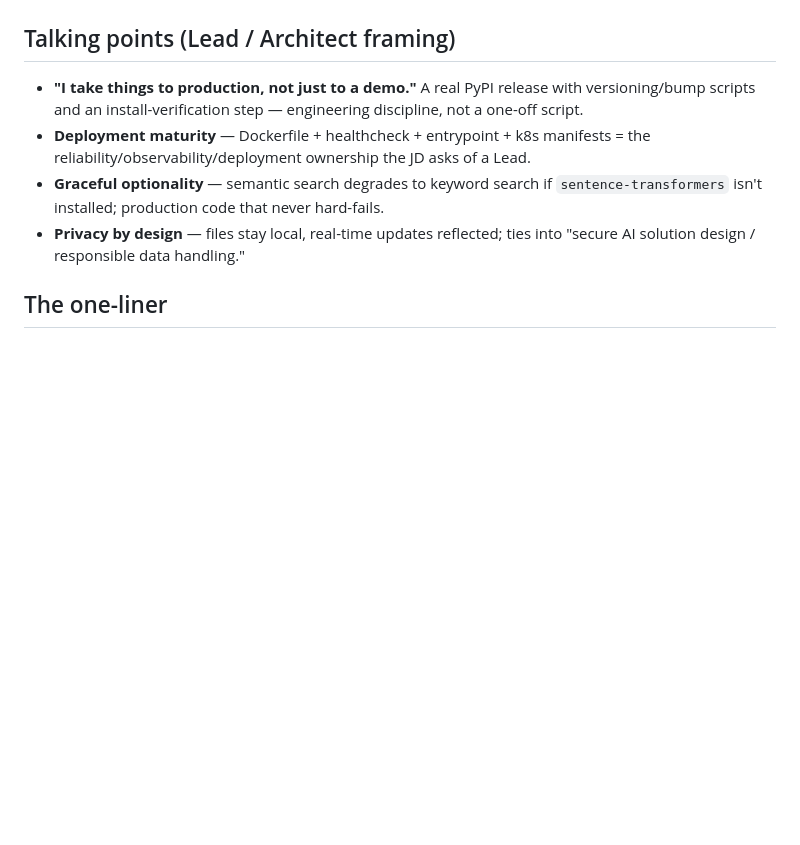
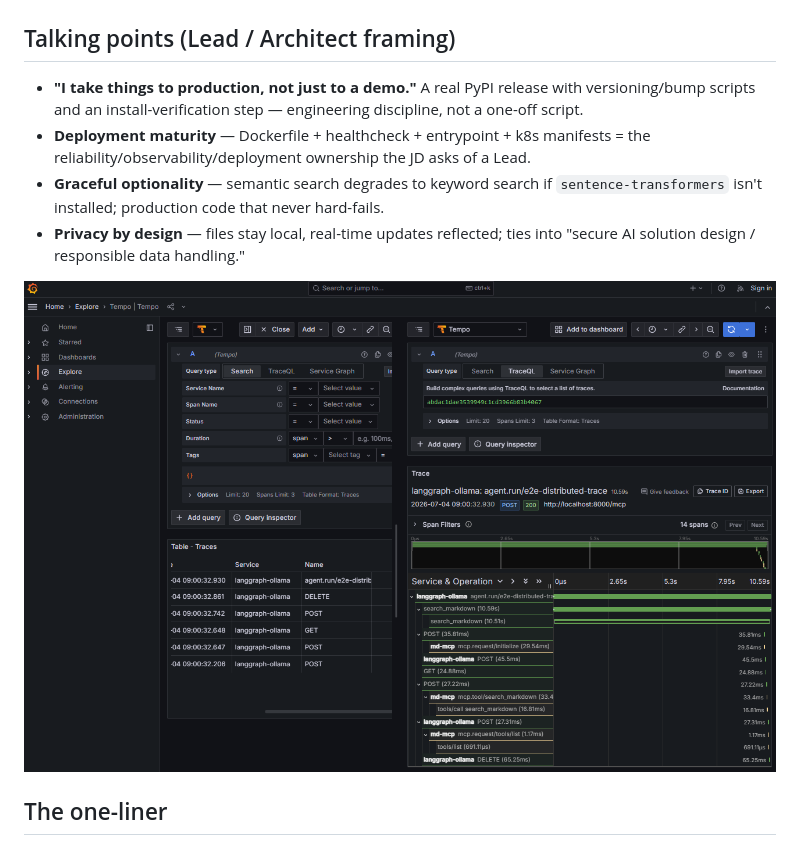
Before and after one commit to ly2xxx/md-mcp, a Markdown page: demo.md, the part around the change. Rendered like a GitHub page; pictures changed too: otel.png (added); blank space fills up the shorter version.

Commit message:
add otel screenshot

```diff
--- a/demo.md
+++ b/demo.md
@@ -57,6 +57,8 @@ pip install md-mcp[semantic]      # enables sentence-transformers chunked search
 - **Privacy by design** — files stay local, real-time updates reflected; ties
   into "secure AI solution design / responsible data handling."
 
+![OpenTelemetry](otel.png)
+
 ## The one-liner
 > "An MCP server I shipped end-to-end — published to PyPI, containerised with
 > healthchecks, and deployable to Kubernetes — proving I own the path from
```
